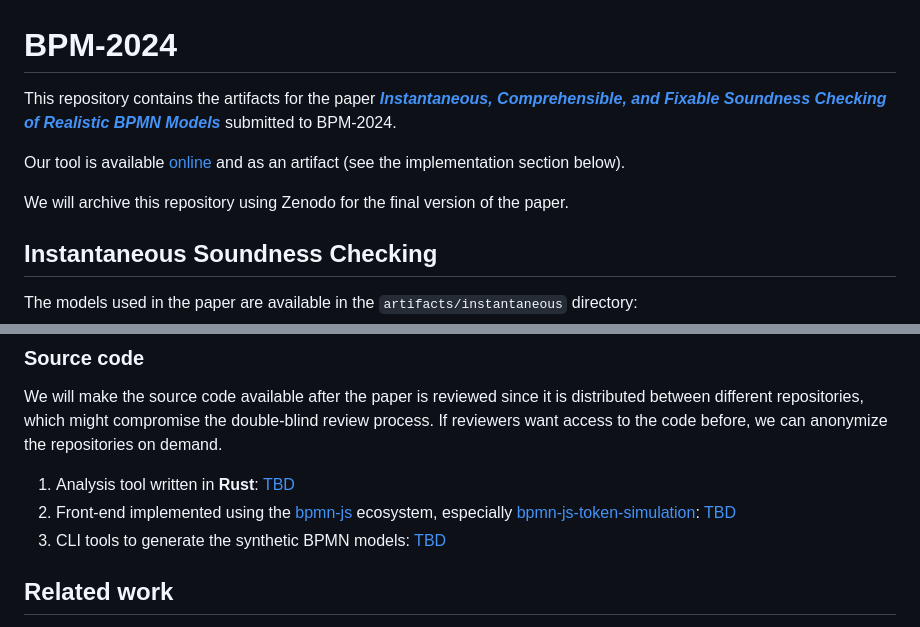
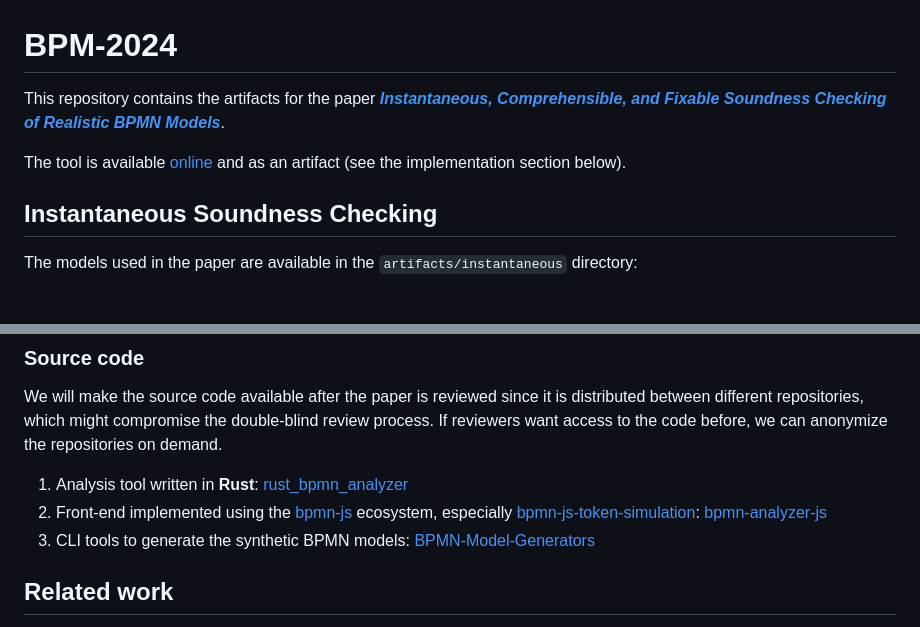
Before and after one commit to timKraeuter/BPM-2024-Extended, a Markdown page: README.md, 2 parts joined by grey strips. Drawn GitHub-style; blank space fills up the shorter version.

Commit message:
Update README links

```diff
--- a/README.md
+++ b/README.md
@@ -1,10 +1,8 @@
 # BPM-2024
 
-This repository contains the artifacts for the paper [_**Instantaneous, Comprehensible, and Fixable Soundness Checking of Realistic BPMN Models**_](./paper.pdf) submitted to BPM-2024.
+This repository contains the artifacts for the paper [_**Instantaneous, Comprehensible, and Fixable Soundness Checking of Realistic BPMN Models**_](./paper.pdf).
 
-Our tool is available [online](https://bpm-2024.whitefield-c9fed487.northeurope.azurecontainerapps.io/) and as an artifact (see the implementation section below).
-
-We will archive this repository using Zenodo for the final version of the paper.
+The tool is available [online](https://timkraeuter.com/bpmn-analyzer-js/) and as an artifact (see the implementation section below).
 
 ## Instantaneous Soundness Checking
 
@@ -40,9 +38,9 @@ In addition, the tool binaries are located in
 We will make the source code available after the paper is reviewed since it is distributed between different repositories, which might compromise the double-blind review process.
 If reviewers want access to the code before, we can anonymize the repositories on demand.
 
-1. Analysis tool written in **Rust**: [TBD](https://github.com/)
-2. Front-end implemented using the [bpmn-js](https://github.com/bpmn-io/bpmn-js) ecosystem, especially [bpmn-js-token-simulation](https://github.com/bpmn-io/bpmn-js-token-simulation): [TBD](https://github.com/)
-3. CLI tools to generate the synthetic BPMN models: [TBD](https://github.com/)
+1. Analysis tool written in **Rust**: [rust_bpmn_analyzer](https://github.com/timKraeuter/rust_bpmn_analyzer)
+2. Front-end implemented using the [bpmn-js](https://github.com/bpmn-io/bpmn-js) ecosystem, especially [bpmn-js-token-simulation](https://github.com/bpmn-io/bpmn-js-token-simulation): [bpmn-analyzer-js](https://github.com/timKraeuter/bpmn-analyzer-js)
+3. CLI tools to generate the synthetic BPMN models: [BPMN-Model-Generators](https://github.com/timKraeuter/BPMN-Model-Generators)
 
 
 ## Related work
```
Also changed, not shown: other parts of README.md (+2 -2 lines).
